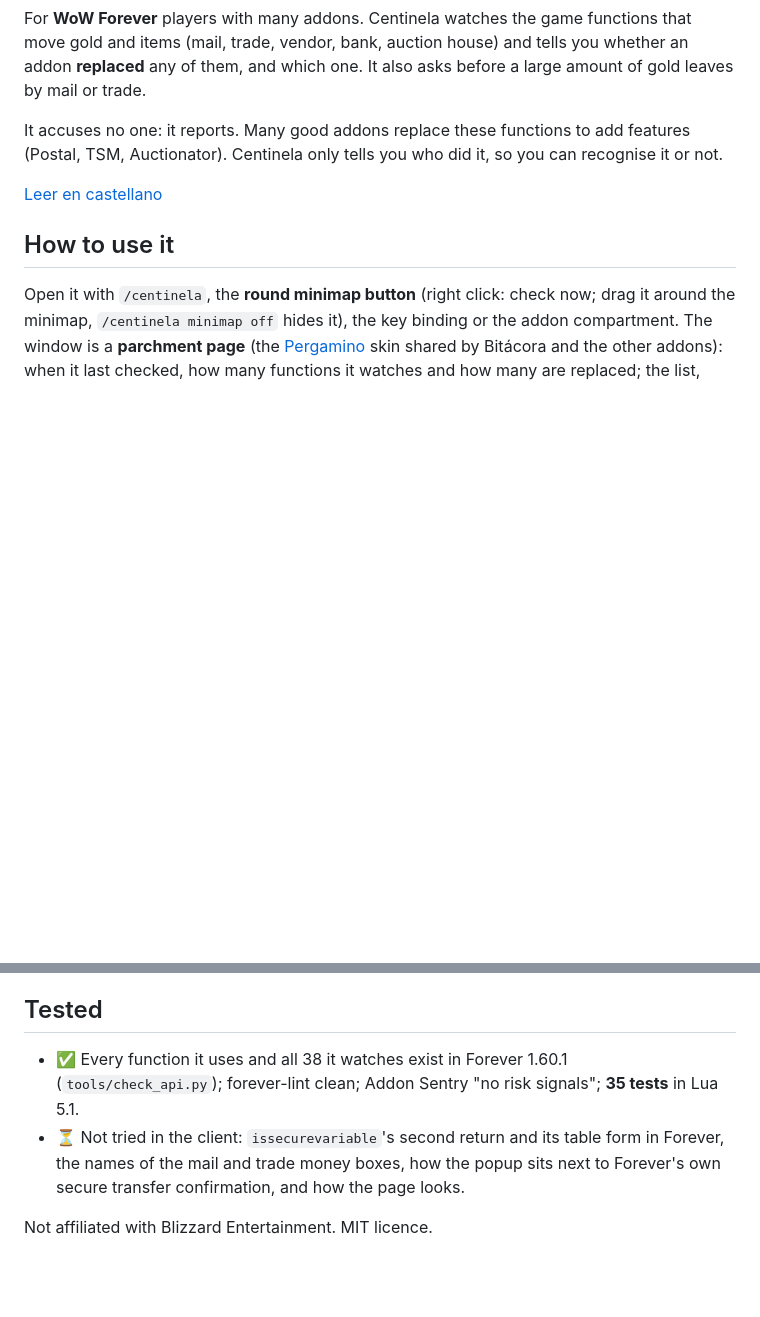
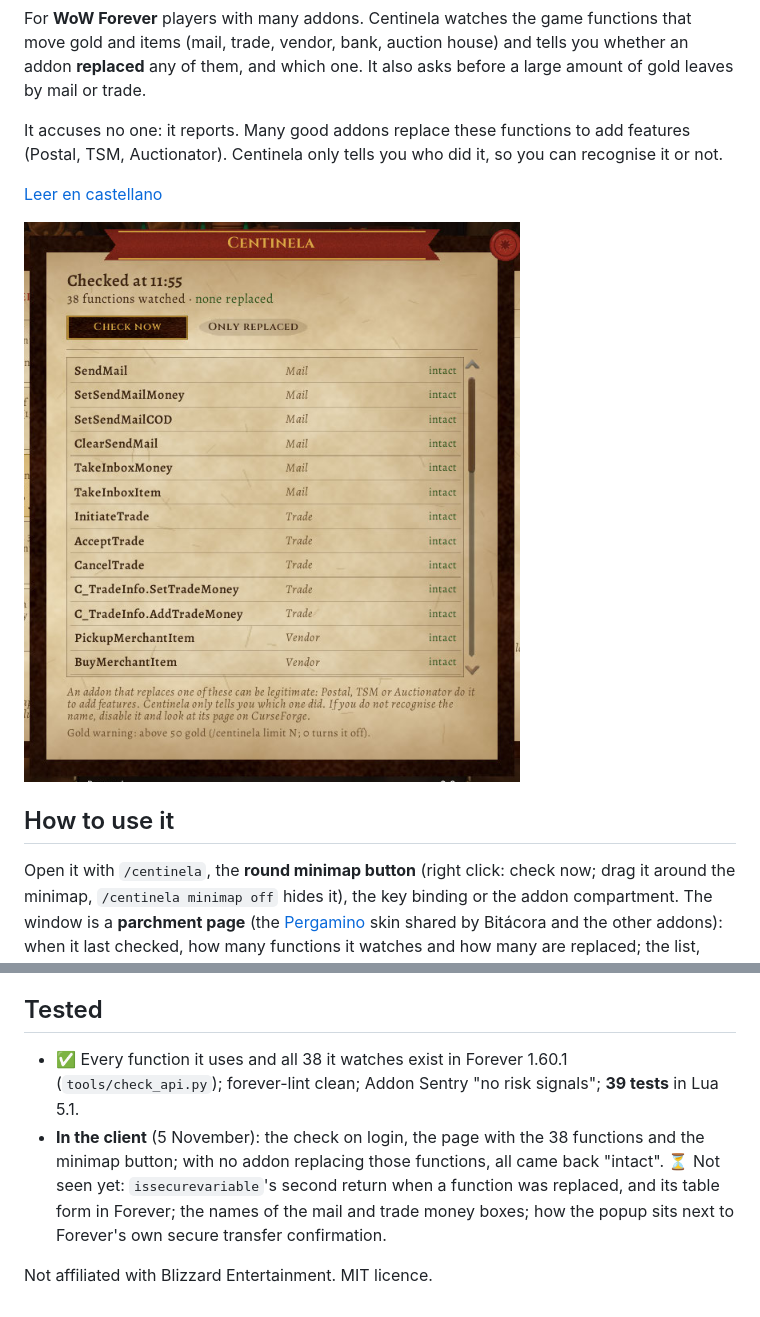
Before and after one commit to JoseArgento/centinela, a Markdown page: README.en.md, 2 parts joined by grey strips. Drawn GitHub-style; pictures changed too: docs/libro.png (added); blank space fills up the shorter version.

Commit message:
README: captura del juego y lo que ya se vio en el cliente

```diff
--- a/README.en.md
+++ b/README.en.md
@@ -5,6 +5,8 @@ For **WoW Forever** players with many addons. Centinela watches the game functio
 It accuses no one: it reports. Many good addons replace these functions to add features (Postal, TSM, Auctionator). Centinela only tells you who did it, so you can recognise it or not.
 
 [Leer en castellano](README.md)
+
+![Centinela in the game: the 38 watched functions, all intact](docs/libro.png)
 
 ## How to use it
 
@@ -26,7 +28,7 @@ While the mail or trade window is open, Centinela reads the amount you typed. Ab
 
 ## Tested
 
-- ✅ Every function it uses and all 38 it watches exist in Forever 1.60.1 (`tools/check_api.py`); forever-lint clean; Addon Sentry "no risk signals"; **35 tests** in Lua 5.1.
-- ⏳ Not tried in the client: `issecurevariable`'s second return and its table form in Forever, the names of the mail and trade money boxes, how the popup sits next to Forever's own secure transfer confirmation, and how the page looks.
+- ✅ Every function it uses and all 38 it watches exist in Forever 1.60.1 (`tools/check_api.py`); forever-lint clean; Addon Sentry "no risk signals"; **39 tests** in Lua 5.1.
+- **In the client** (5 November): the check on login, the page with the 38 functions and the minimap button; with no addon replacing those functions, all came back "intact". ⏳ Not seen yet: `issecurevariable`'s second return when a function was replaced, and its table form in Forever; the names of the mail and trade money boxes; how the popup sits next to Forever's own secure transfer confirmation.
 
 Not affiliated with Blizzard Entertainment. MIT licence.
```
Also changed, not shown: README.md (+7 -4 lines).
